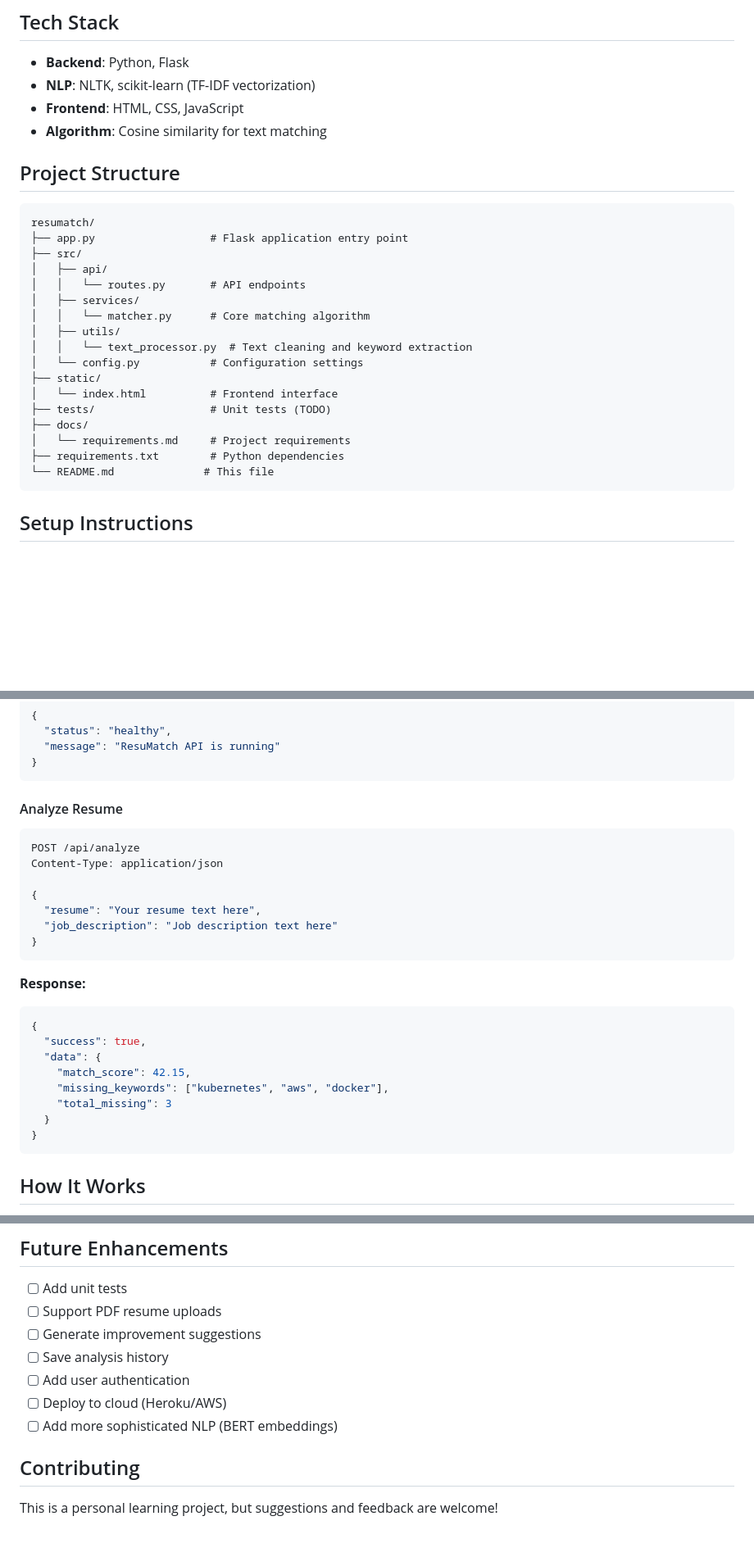
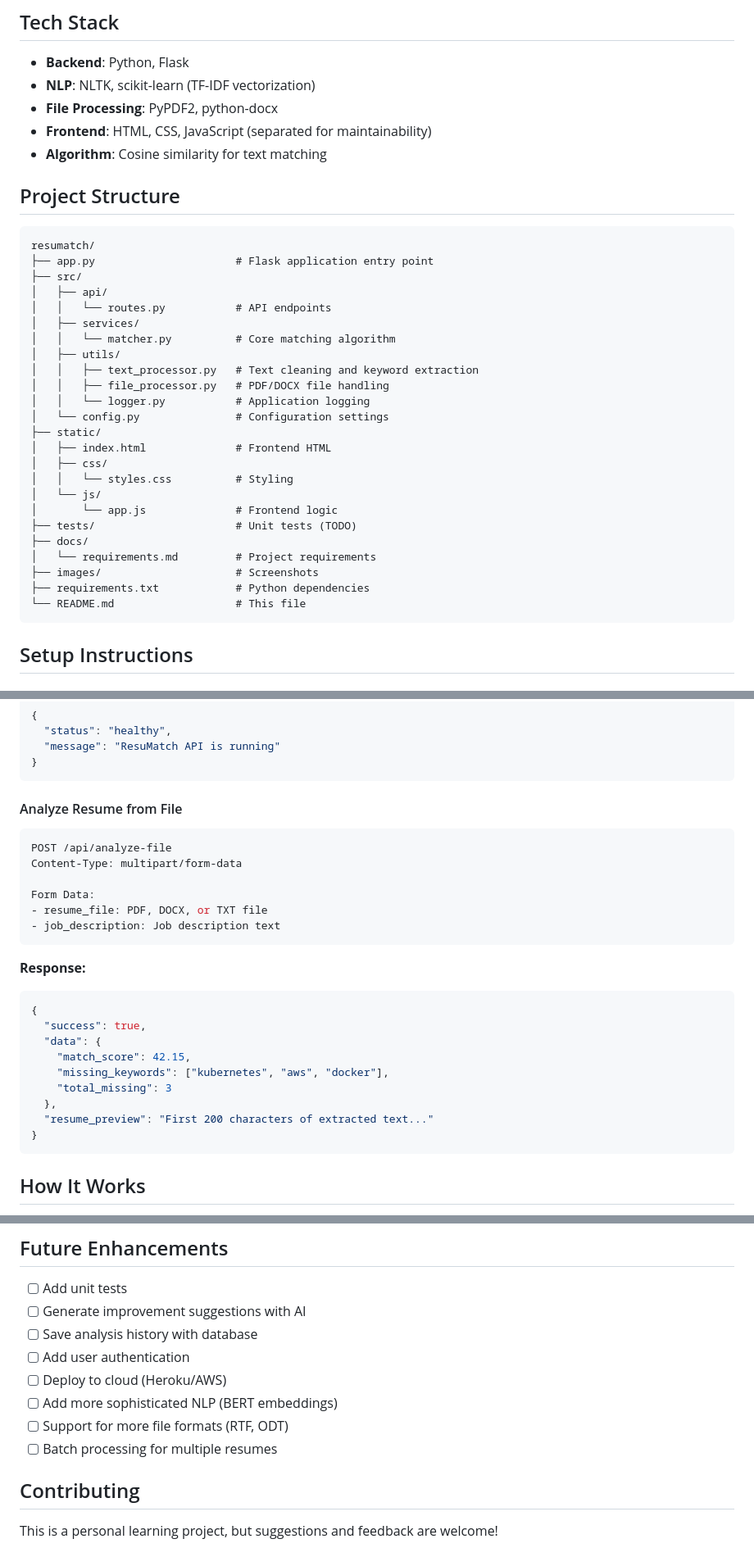
Before and after one commit to hexbyte-lab/resumatch, a Markdown page: README.md, 3 parts joined by grey strips. Shown at 82% size. Rendered like a GitHub page; blank space fills up the shorter version.

Commit message:
Enhance README with new features and structure
Updated features and project structure in README.

````diff
--- a/README.md
+++ b/README.md
@@ -21,28 +23,36 @@ A resume-to-job-description matching tool that helps job seekers improve their r
 
 - **Backend**: Python, Flask
 - **NLP**: NLTK, scikit-learn (TF-IDF vectorization)
-- **Frontend**: HTML, CSS, JavaScript
+- **File Processing**: PyPDF2, python-docx
+- **Frontend**: HTML, CSS, JavaScript (separated for maintainability)
 - **Algorithm**: Cosine similarity for text matching
 
 ## Project Structure
 ```
 resumatch/
-├── app.py                  # Flask application entry point
+├── app.py                      # Flask application entry point
 ├── src/
 │   ├── api/
-│   │   └── routes.py       # API endpoints
+│   │   └── routes.py           # API endpoints
 │   ├── services/
-│   │   └── matcher.py      # Core matching algorithm
+│   │   └── matcher.py          # Core matching algorithm
 │   ├── utils/
-│   │   └── text_processor.py  # Text cleaning and keyword extraction
-│   └── config.py           # Configuration settings
+│   │   ├── text_processor.py   # Text cleaning and keyword extraction
+│   │   ├── file_processor.py   # PDF/DOCX file handling
+│   │   └── logger.py           # Application logging
+│   └── config.py               # Configuration settings
 ├── static/
-│   └── index.html          # Frontend interface
-├── tests/                  # Unit tests (TODO)
+│   ├── index.html              # Frontend HTML
+│   ├── css/
+│   │   └── styles.css          # Styling
+│   └── js/
+│       └── app.js              # Frontend logic
+├── tests/                      # Unit tests (TODO)
 ├── docs/
-│   └── requirements.md     # Project requirements
-├── requirements.txt        # Python dependencies
-└── README.md              # This file
+│   └── requirements.md         # Project requirements
+├── images/                     # Screenshots
+├── requirements.txt            # Python dependencies
+└── README.md                   # This file
 ```
 
 ## Setup Instructions
@@ -121,15 +135,14 @@ GET /api/health
 }
 ```
 
-#### Analyze Resume
+#### Analyze Resume from File
 ```bash
-POST /api/analyze
-Content-Type: application/json
+POST /api/analyze-file
+Content-Type: multipart/form-data
 
-{
-  "resume": "Your resume text here",
-  "job_description": "Job description text here"
-}
+Form Data:
+- resume_file: PDF, DOCX, or TXT file
+- job_description: Job description text
 ```
 
 **Response:**
@@ -140,7 +153,8 @@ Content-Type: application/json
     "match_score": 42.15,
     "missing_keywords": ["kubernetes", "aws", "docker"],
     "total_missing": 3
-  }
+  },
+  "resume_preview": "First 200 characters of extracted text..."
 }
 ```
 
@@ -169,12 +183,13 @@ python -m pytest tests/
 ## Future Enhancements
 
 - [ ] Add unit tests
-- [ ] Support PDF resume uploads
-- [ ] Generate improvement suggestions
-- [ ] Save analysis history
+- [ ] Generate improvement suggestions with AI
+- [ ] Save analysis history with database
 - [ ] Add user authentication
 - [ ] Deploy to cloud (Heroku/AWS)
 - [ ] Add more sophisticated NLP (BERT embeddings)
+- [ ] Support for more file formats (RTF, ODT)
+- [ ] Batch processing for multiple resumes
 
 ## Contributing
 
````
Also changed, not shown: other parts of README.md (+8 -2 lines).
